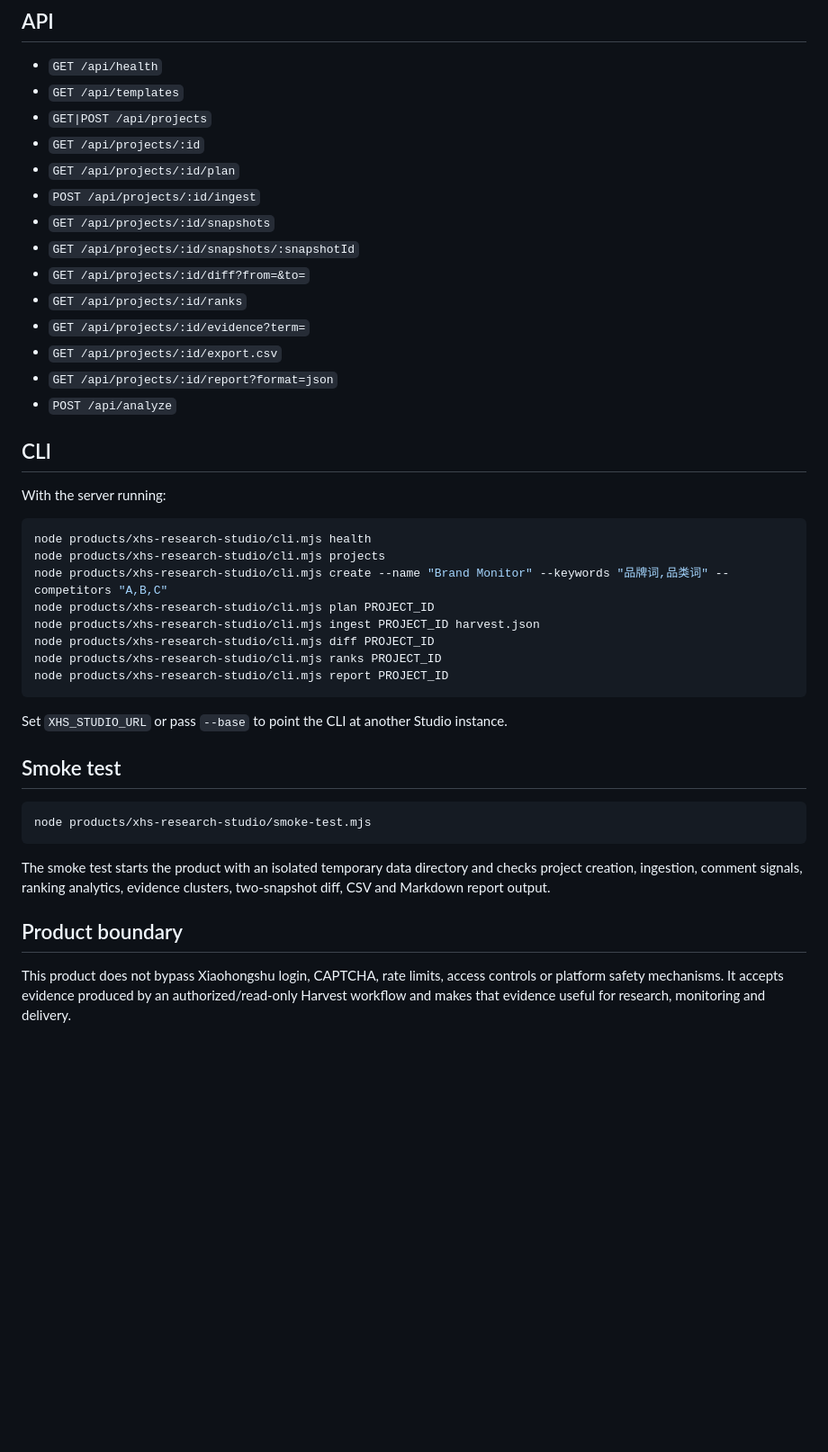
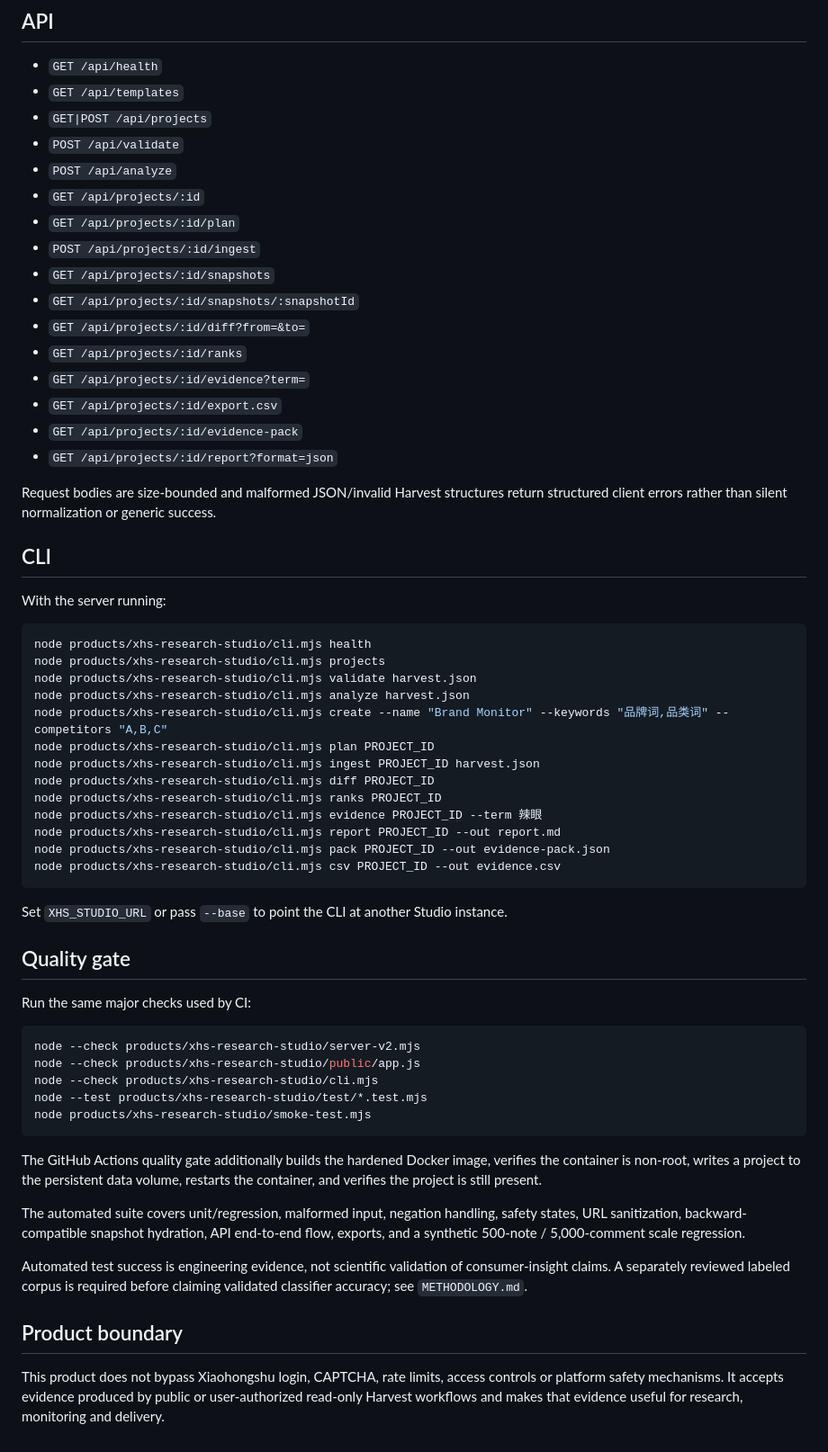
Before and after one commit to immaotianyi/skills-, a Markdown page: products/xhs-research-studio/README.md, the part around one of its changes. Shown at 90% size. Drawn GitHub-style; blank space fills up the shorter version.

````diff
--- a/products/xhs-research-studio/README.md
+++ b/products/xhs-research-studio/README.md
@@ -56,6 +72,8 @@ The included container stores projects/snapshots in the persistent `xhs_studio_d
 - `GET /api/health`
 - `GET /api/templates`
 - `GET|POST /api/projects`
+- `POST /api/validate`
+- `POST /api/analyze`
 - `GET /api/projects/:id`
 - `GET /api/projects/:id/plan`
 - `POST /api/projects/:id/ingest`
@@ -65,8 +83,10 @@ The included container stores projects/snapshots in the persistent `xhs_studio_d
 - `GET /api/projects/:id/ranks`
 - `GET /api/projects/:id/evidence?term=`
 - `GET /api/projects/:id/export.csv`
+- `GET /api/projects/:id/evidence-pack`
 - `GET /api/projects/:id/report?format=json`
-- `POST /api/analyze`
+
+Request bodies are size-bounded and malformed JSON/invalid Harvest structures return structured client errors rather than silent normalization or generic success.
 
 ## CLI
 
@@ -75,24 +95,39 @@ With the server running:
 ```bash
 node products/xhs-research-studio/cli.mjs health
 node products/xhs-research-studio/cli.mjs projects
+node products/xhs-research-studio/cli.mjs validate harvest.json
+node products/xhs-research-studio/cli.mjs analyze harvest.json
 node products/xhs-research-studio/cli.mjs create --name "Brand Monitor" --keywords "品牌词,品类词" --competitors "A,B,C"
 node products/xhs-research-studio/cli.mjs plan PROJECT_ID
 node products/xhs-research-studio/cli.mjs ingest PROJECT_ID harvest.json
 node products/xhs-research-studio/cli.mjs diff PROJECT_ID
 node products/xhs-research-studio/cli.mjs ranks PROJECT_ID
-node products/xhs-research-studio/cli.mjs report PROJECT_ID
+node products/xhs-research-studio/cli.mjs evidence PROJECT_ID --term 辣眼
+node products/xhs-research-studio/cli.mjs report PROJECT_ID --out report.md
+node products/xhs-research-studio/cli.mjs pack PROJECT_ID --out evidence-pack.json
+node products/xhs-research-studio/cli.mjs csv PROJECT_ID --out evidence.csv
 ```
 
 Set `XHS_STUDIO_URL` or pass `--base` to point the CLI at another Studio instance.
 
-## Smoke test
+## Quality gate
+
+Run the same major checks used by CI:
 
 ```bash
+node --check products/xhs-research-studio/server-v2.mjs
+node --check products/xhs-research-studio/public/app.js
+node --check products/xhs-research-studio/cli.mjs
+node --test products/xhs-research-studio/test/*.test.mjs
 node products/xhs-research-studio/smoke-test.mjs
 ```
 
-The smoke test starts the product with an isolated temporary data directory and checks project creation, ingestion, comment signals, ranking analytics, evidence clusters, two-snapshot diff, CSV and Markdown report output.
+The GitHub Actions quality gate additionally builds the hardened Docker image, verifies the container is non-root, writes a project to the persistent data volume, restarts the container, and verifies the project is still present.
+
+The automated suite covers unit/regression, malformed input, negation handling, safety states, URL sanitization, backward-compatible snapshot hydration, API end-to-end flow, exports, and a synthetic 500-note / 5,000-comment scale regression.
+
+Automated test success is engineering evidence, not scientific validation of consumer-insight claims. A separately reviewed labeled corpus is required before claiming validated classifier accuracy; see `METHODOLOGY.md`.
 
 ## Product boundary
 
-This product does not bypass Xiaohongshu login, CAPTCHA, rate limits, access controls or platform safety mechanisms. It accepts evidence produced by an authorized/read-only Harvest workflow and makes that evidence useful for research, monitoring and delivery.
+This product does not bypass Xiaohongshu login, CAPTCHA, rate limits, access controls or platform safety mechanisms. It accepts evidence produced by public or user-authorized read-only Harvest workflows and makes that evidence useful for research, monitoring and delivery.
````
Also changed, not shown: other parts of products/xhs-research-studio/README.md (+32 -16 lines).
